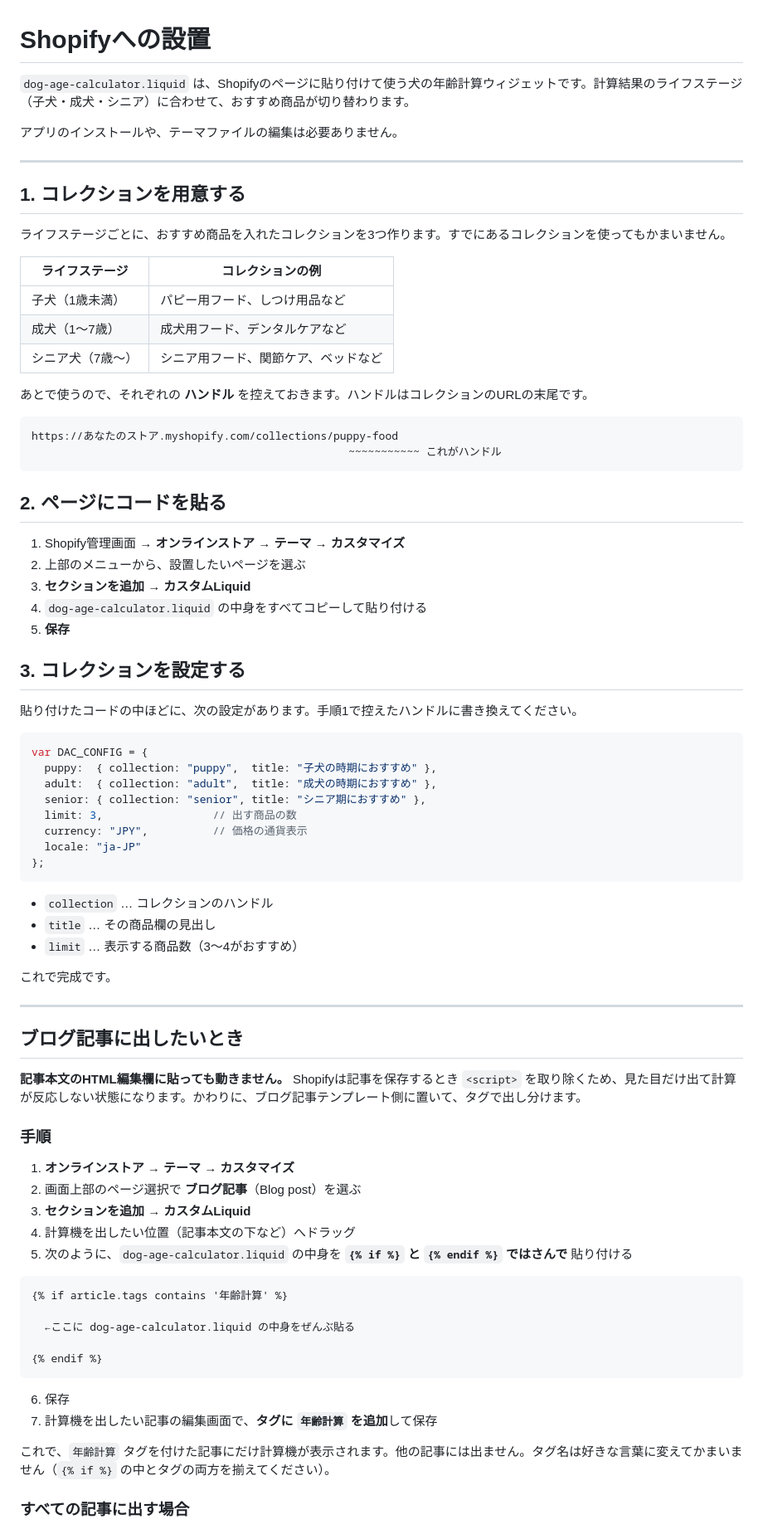
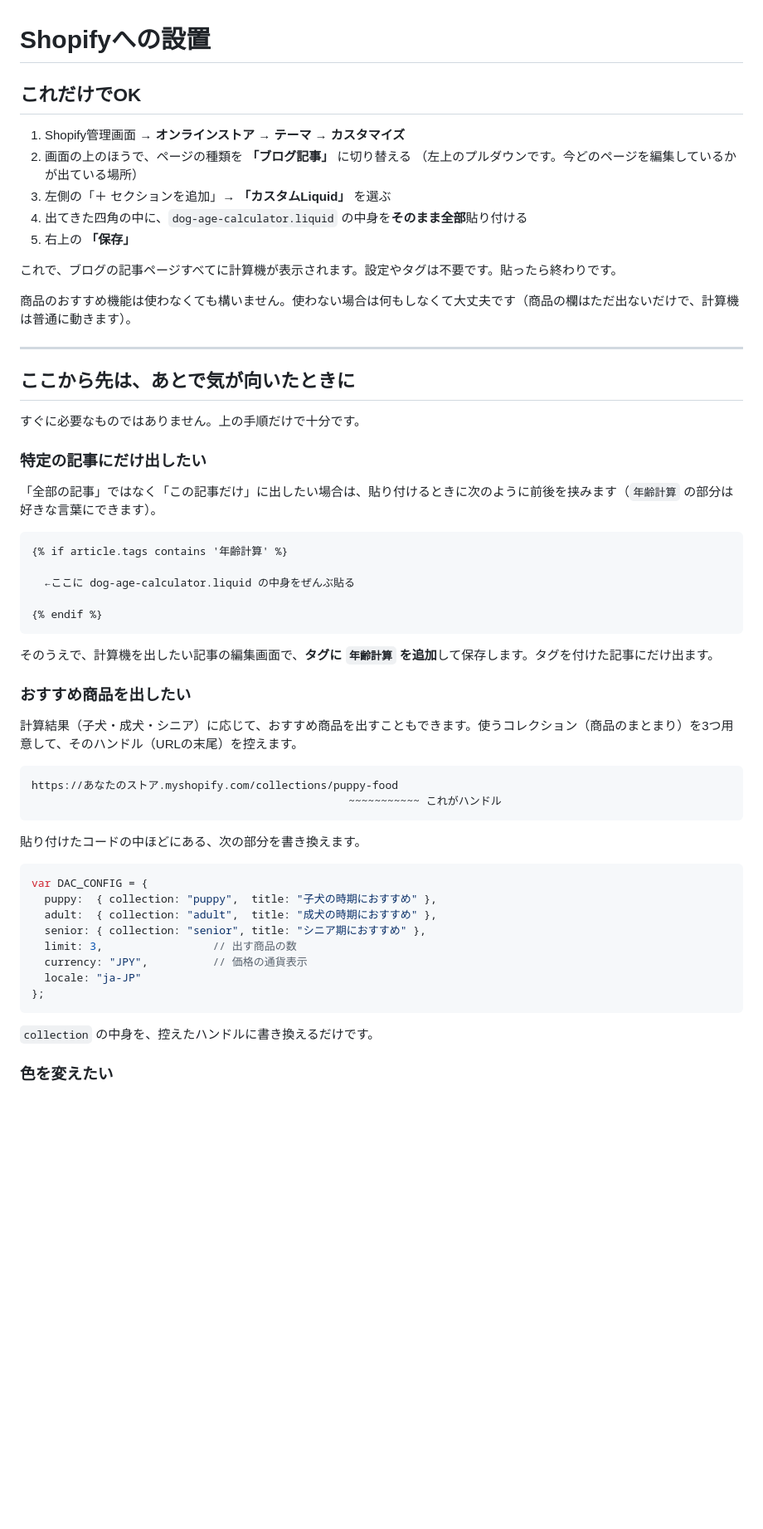
Before and after one commit to Harumi117/AquaPaws, a Markdown page: shopify/README.md, the part around one of its changes. Shown at 83% size. Rendered like a GitHub page; blank space fills up the shorter version.

Commit message:
Shopify手順書を「貼るだけ」を先頭に書き直し
コレクション設定やタグでの出し分けを先に説明していたため、
何もしなくても動く「貼るだけ」の手順が埋もれていた。最初に
5ステップの最短手順だけを示し、商品連動・記事の出し分け・
配色調整は「あとで気が向いたときに」として後段に移動した。

````diff
--- a/shopify/README.md
+++ b/shopify/README.md
@@ -1,39 +1,48 @@
 # Shopifyへの設置
 
-`dog-age-calculator.liquid` は、Shopifyのページに貼り付けて使う犬の年齢計算ウィジェットです。計算結果のライフステージ（子犬・成犬・シニア）に合わせて、おすすめ商品が切り替わります。
+## これだけでOK
 
-アプリのインストールや、テーマファイルの編集は必要ありません。
+1. Shopify管理画面 → **オンラインストア → テーマ → カスタマイズ**
+2. 画面の上のほうで、ページの種類を **「ブログ記事」** に切り替える
+   （左上のプルダウンです。今どのページを編集しているかが出ている場所）
+3. 左側の「＋ セクションを追加」→ **「カスタムLiquid」** を選ぶ
+4. 出てきた四角の中に、`dog-age-calculator.liquid` の中身を**そのまま全部**貼り付ける
+5. 右上の **「保存」**
+
+これで、ブログの記事ページすべてに計算機が表示されます。設定やタグは不要です。貼ったら終わりです。
+
+商品のおすすめ機能は使わなくても構いません。使わない場合は何もしなくて大丈夫です（商品の欄はただ出ないだけで、計算機は普通に動きます）。
 
 ---
 
-## 1. コレクションを用意する
+## ここから先は、あとで気が向いたときに
 
-ライフステージごとに、おすすめ商品を入れたコレクションを3つ作ります。すでにあるコレクションを使ってもかまいません。
+すぐに必要なものではありません。上の手順だけで十分です。
 
-| ライフステージ | コレクションの例 |
-|---|---|
-| 子犬（1歳未満） | パピー用フード、しつけ用品など |
-| 成犬（1〜7歳） | 成犬用フード、デンタルケアなど |
-| シニア犬（7歳〜） | シニア用フード、関節ケア、ベッドなど |
+### 特定の記事にだけ出したい
 
-あとで使うので、それぞれの **ハンドル** を控えておきます。ハンドルはコレクションのURLの末尾です。
+「全部の記事」ではなく「この記事だけ」に出したい場合は、貼り付けるときに次のように前後を挟みます（`年齢計算` の部分は好きな言葉にできます）。
+
+```liquid
+{% if article.tags contains '年齢計算' %}
+
+  ←ここに dog-age-calculator.liquid の中身をぜんぶ貼る
+
+{% endif %}
+```
+
+そのうえで、計算機を出したい記事の編集画面で、**タグに `年齢計算` を追加**して保存します。タグを付けた記事にだけ出ます。
+
+### おすすめ商品を出したい
+
+計算結果（子犬・成犬・シニア）に応じて、おすすめ商品を出すこともできます。使うコレクション（商品のまとまり）を3つ用意して、そのハンドル（URLの末尾）を控えます。
 
 ```
 https://あなたのストア.myshopify.com/collections/puppy-food
                                                  ~~~~~~~~~~~ これがハンドル
 ```
 
-## 2. ページにコードを貼る
-
-1. Shopify管理画面 → **オンラインストア** → **テーマ** → **カスタマイズ**
-2. 上部のメニューから、設置したいページを選ぶ
-3. **セクションを追加** → **カスタムLiquid**
-4. `dog-age-calculator.liquid` の中身をすべてコピーして貼り付ける
-5. **保存**
-
-## 3. コレクションを設定する
-
-貼り付けたコードの中ほどに、次の設定があります。手順1で控えたハンドルに書き換えてください。
+貼り付けたコードの中ほどにある、次の部分を書き換えます。
 
 ```js
 var DAC_CONFIG = {
@@ -46,38 +55,7 @@ var DAC_CONFIG = {
 };
 ```
 
-- `collection` … コレクションのハンドル
-- `title` … その商品欄の見出し
-- `limit` … 表示する商品数（3〜4がおすすめ）
+`collection` の中身を、控えたハンドルに書き換えるだけです。
 
-これで完成です。
+### 色を変えたい
 
----
-
-## ブログ記事に出したいとき
-
-**記事本文のHTML編集欄に貼っても動きません。** Shopifyは記事を保存するとき `<script>` を取り除くため、見た目だけ出て計算が反応しない状態になります。かわりに、ブログ記事テンプレート側に置いて、タグで出し分けます。
-
-### 手順
-
-1. **オンラインストア → テーマ → カスタマイズ**
-2. 画面上部のページ選択で **ブログ記事**（Blog post）を選ぶ
-3. **セクションを追加** → **カスタムLiquid**
-4. 計算機を出したい位置（記事本文の下など）へドラッグ
-5. 次のように、`dog-age-calculator.liquid` の中身を **`{% if %}` と `{% endif %}` ではさんで** 貼り付ける
-
-```liquid
-{% if article.tags contains '年齢計算' %}
-
-  ←ここに dog-age-calculator.liquid の中身をぜんぶ貼る
-
-{% endif %}
-```
-
-6. 保存
-7. 計算機を出したい記事の編集画面で、**タグに `年齢計算` を追加**して保存
-
-これで、`年齢計算` タグを付けた記事にだけ計算機が表示されます。他の記事には出ません。タグ名は好きな言葉に変えてかまいません（`{% if %}` の中とタグの両方を揃えてください）。
-
-### すべての記事に出す場合
-
````
Also changed, not shown: other parts of shopify/README.md (+17 -37 lines).
